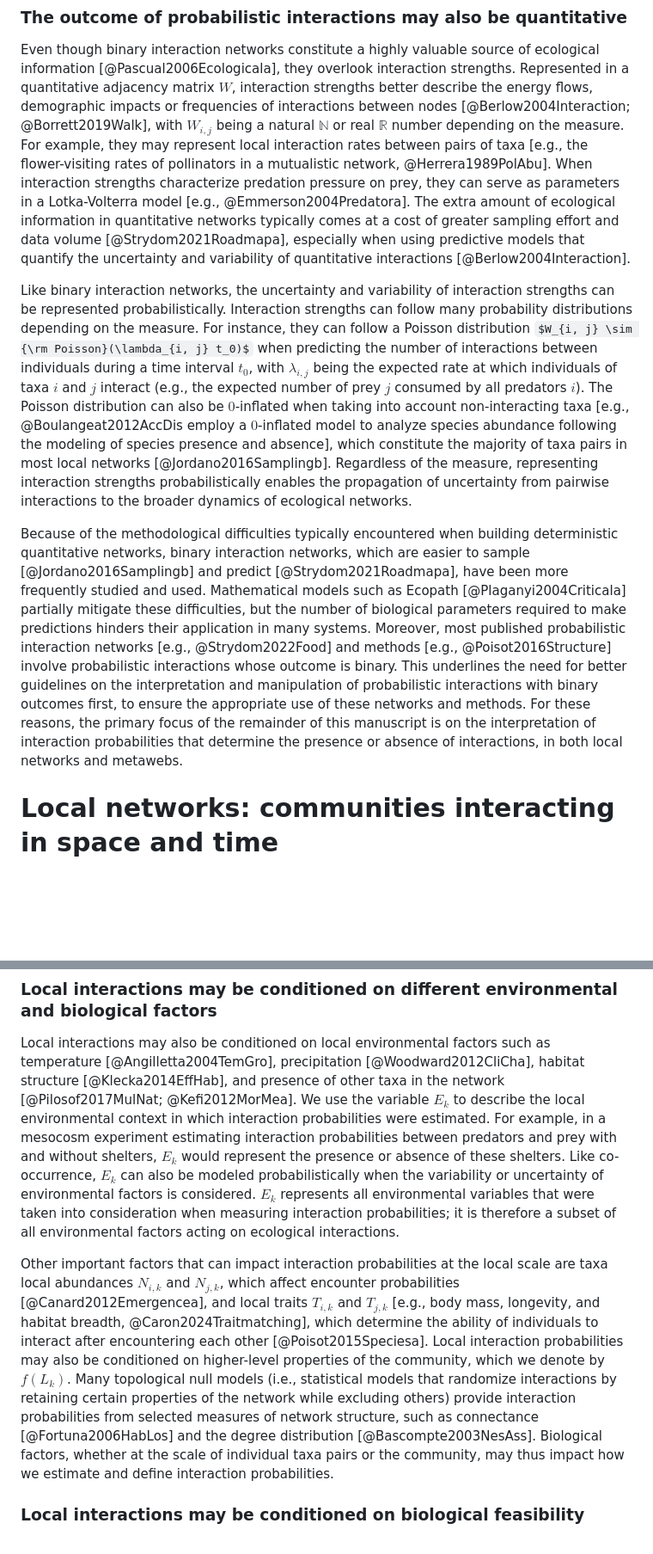
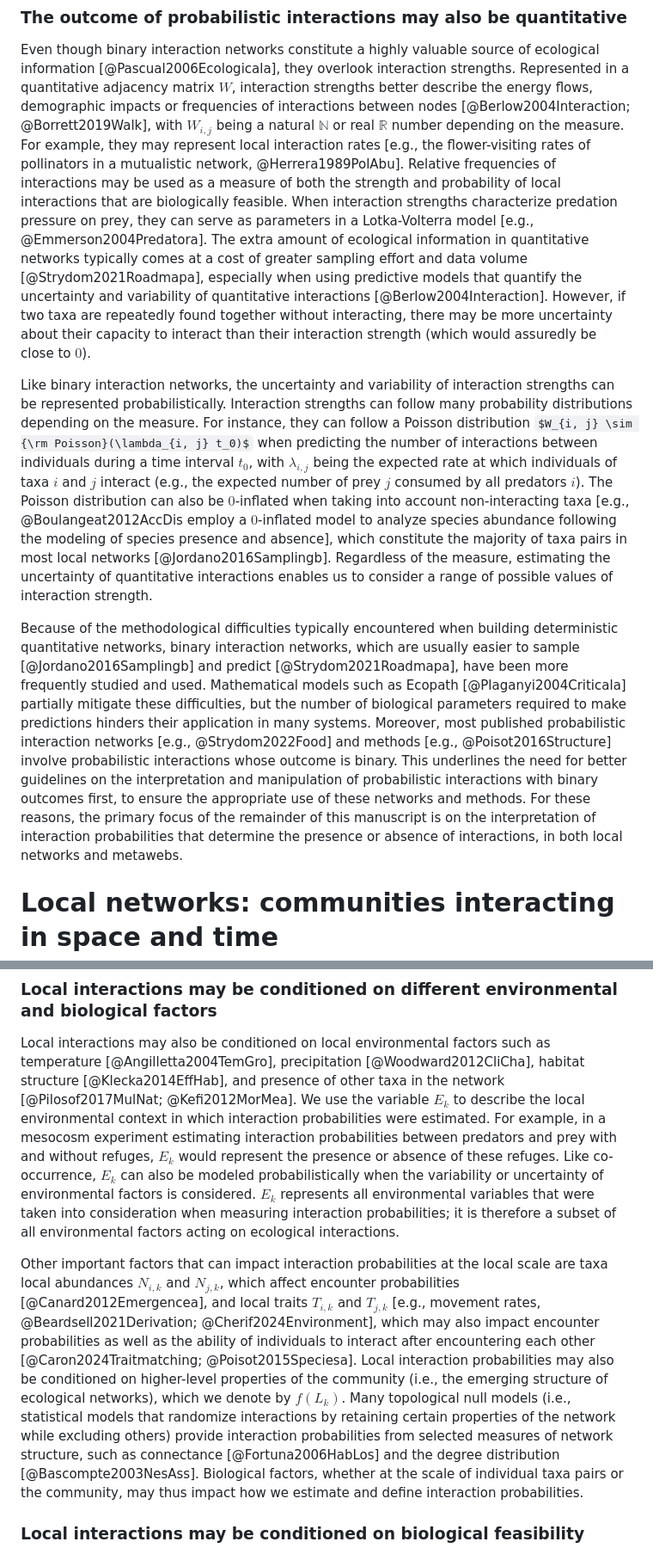
Before and after one commit to FrancisBanville/ms_interpreting_probabilities, a Markdown page: README.md, 2 parts joined by grey strips. Shown at 86% size. GitHub-like rendering; some formulas as TeX source; blank space fills up the shorter version.

```diff
--- a/README.md
+++ b/README.md
@@ -310,15 +314,20 @@ strengths. Represented in a quantitative adjacency matrix $W$, interaction
 strengths better describe the energy flows, demographic impacts or frequencies
 of interactions between nodes [@Berlow2004Interaction; @Borrett2019Walk], with
 $W_{i, j}$ being a natural $\mathbb{N}$ or real $\mathbb{R}$ number depending on
-the measure. For example, they may represent local interaction rates between
-pairs of taxa [e.g., the flower-visiting rates of pollinators in a mutualistic
-network, @Herrera1989PolAbu]. When interaction strengths characterize predation
+the measure. For example, they may represent local interaction rates [e.g., the
+flower-visiting rates of pollinators in a mutualistic network,
+@Herrera1989PolAbu]. Relative frequencies of interactions may be used as a
+measure of both the strength and probability of local interactions that are
+biologically feasible. When interaction strengths characterize predation
 pressure on prey, they can serve as parameters in a Lotka-Volterra model [e.g.,
 @Emmerson2004Predatora]. The extra amount of ecological information in
 quantitative networks typically comes at a cost of greater sampling effort and
 data volume [@Strydom2021Roadmapa], especially when using predictive models that
 quantify the uncertainty and variability of quantitative interactions
-[@Berlow2004Interaction].
+[@Berlow2004Interaction]. However, if two taxa are repeatedly found together
+without interacting, there may be more uncertainty about their capacity to
+interact than their interaction strength (which would assuredly be close to
+$0$).
 
 Like binary interaction networks, the uncertainty and variability of interaction
 strengths can be represented probabilistically. Interaction strengths can follow
@@ -332,25 +341,25 @@ $0$-inflated when taking into account non-interacting taxa [e.g.,
 @Boulangeat2012AccDis employ a $0$-inflated model to analyze species abundance
 following the modeling of species presence and absence], which constitute the
 majority of taxa pairs in most local networks [@Jordano2016Samplingb].
-Regardless of the measure, representing interaction strengths probabilistically
-enables the propagation of uncertainty from pairwise interactions to the broader
-dynamics of ecological networks.
+Regardless of the measure, estimating the uncertainty of quantitative
+interactions enables us to consider a range of possible values of interaction
+strength.
 
 Because of the methodological difficulties typically encountered when building
 deterministic quantitative networks, binary interaction networks, which are
-easier to sample [@Jordano2016Samplingb] and predict [@Strydom2021Roadmapa],
-have been more frequently studied and used. Mathematical models such as Ecopath
-[@Plaganyi2004Criticala] partially mitigate these difficulties, but the number
-of biological parameters required to make predictions hinders their application
-in many systems. Moreover, most published probabilistic interaction networks
-[e.g., @Strydom2022Food] and methods [e.g., @Poisot2016Structure] involve
-probabilistic interactions whose outcome is binary. This underlines the need for
-better guidelines on the interpretation and manipulation of probabilistic
-interactions with binary outcomes first, to ensure the appropriate use of these
-networks and methods. For these reasons, the primary focus of the remainder of
-this manuscript is on the interpretation of interaction probabilities that
-determine the presence or absence of interactions, in both local networks and
-metawebs.
+usually easier to sample [@Jordano2016Samplingb] and predict
+[@Strydom2021Roadmapa], have been more frequently studied and used. Mathematical
+models such as Ecopath [@Plaganyi2004Criticala] partially mitigate these
+difficulties, but the number of biological parameters required to make
+predictions hinders their application in many systems. Moreover, most published
+probabilistic interaction networks [e.g., @Strydom2022Food] and methods [e.g.,
+@Poisot2016Structure] involve probabilistic interactions whose outcome is
+binary. This underlines the need for better guidelines on the interpretation and
+manipulation of probabilistic interactions with binary outcomes first, to ensure
+the appropriate use of these networks and methods. For these reasons, the
+primary focus of the remainder of this manuscript is on the interpretation of
+interaction probabilities that determine the presence or absence of
+interactions, in both local networks and metawebs.
 
 # Local networks: communities interacting in space and time
 
@@ -432,8 +441,8 @@ habitat structure [@Klecka2014EffHab], and presence of other taxa in the network
 [@Pilosof2017MulNat; @Kefi2012MorMea]. We use the variable $E_k$ to describe the
 local environmental context in which interaction probabilities were estimated.
 For example, in a mesocosm experiment estimating interaction probabilities
-between predators and prey with and without shelters, $E_k$ would represent the
-presence or absence of these shelters. Like co-occurrence, $E_k$ can also be
+between predators and prey with and without refuges, $E_k$ would represent the
+presence or absence of these refuges. Like co-occurrence, $E_k$ can also be
 modeled probabilistically when the variability or uncertainty of environmental
 factors is considered. $E_k$ represents all environmental variables that were
 taken into consideration when measuring interaction probabilities; it is
@@ -443,17 +452,18 @@ interactions.
 Other important factors that can impact interaction probabilities at the local
 scale are taxa local abundances $N_{i,k}$ and $N_{j,k}$, which affect encounter
 probabilities [@Canard2012Emergencea], and local traits $T_{i,k}$ and $T_{j,k}$
-[e.g., body mass, longevity, and habitat breadth, @Caron2024Traitmatching],
-which determine the ability of individuals to interact after encountering each
-other [@Poisot2015Speciesa]. Local interaction probabilities may also be
-conditioned on higher-level properties of the community, which we denote by
-$f(L_k)$. Many topological null models (i.e., statistical models that randomize
-interactions by retaining certain properties of the network while excluding
-others) provide interaction probabilities from selected measures of network
-structure, such as connectance [@Fortuna2006HabLos] and the degree distribution
-[@Bascompte2003NesAss]. Biological factors, whether at the scale of individual
-taxa pairs or the community, may thus impact how we estimate and define
-interaction probabilities.
+[e.g., movement rates, @Beardsell2021Derivation; @Cherif2024Environment], which
+may also impact encounter probabilities as well as the ability of individuals to
+interact after encountering each other [@Caron2024Traitmatching;
+@Poisot2015Speciesa]. Local interaction probabilities may also be conditioned on
+higher-level properties of the community (i.e., the emerging structure of
+ecological networks), which we denote by $f(L_k)$. Many topological null models
+(i.e., statistical models that randomize interactions by retaining certain
+properties of the network while excluding others) provide interaction
+probabilities from selected measures of network structure, such as connectance
+[@Fortuna2006HabLos] and the degree distribution [@Bascompte2003NesAss].
+Biological factors, whether at the scale of individual taxa pairs or the
+community, may thus impact how we estimate and define interaction probabilities.
 
 ### Local interactions may be conditioned on biological feasibility
 
```
Also changed, not shown: other parts of README.md (+148 -134 lines).
